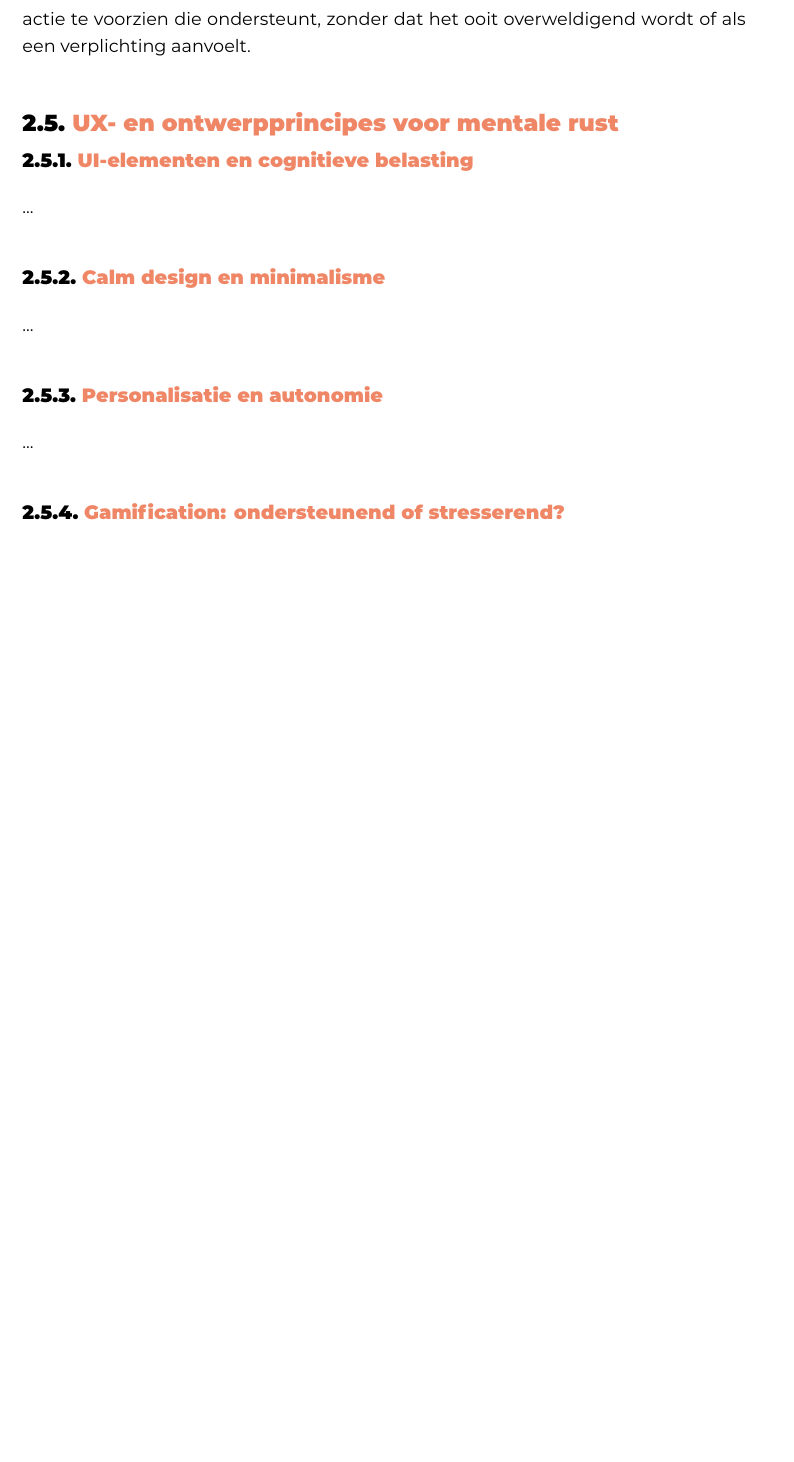
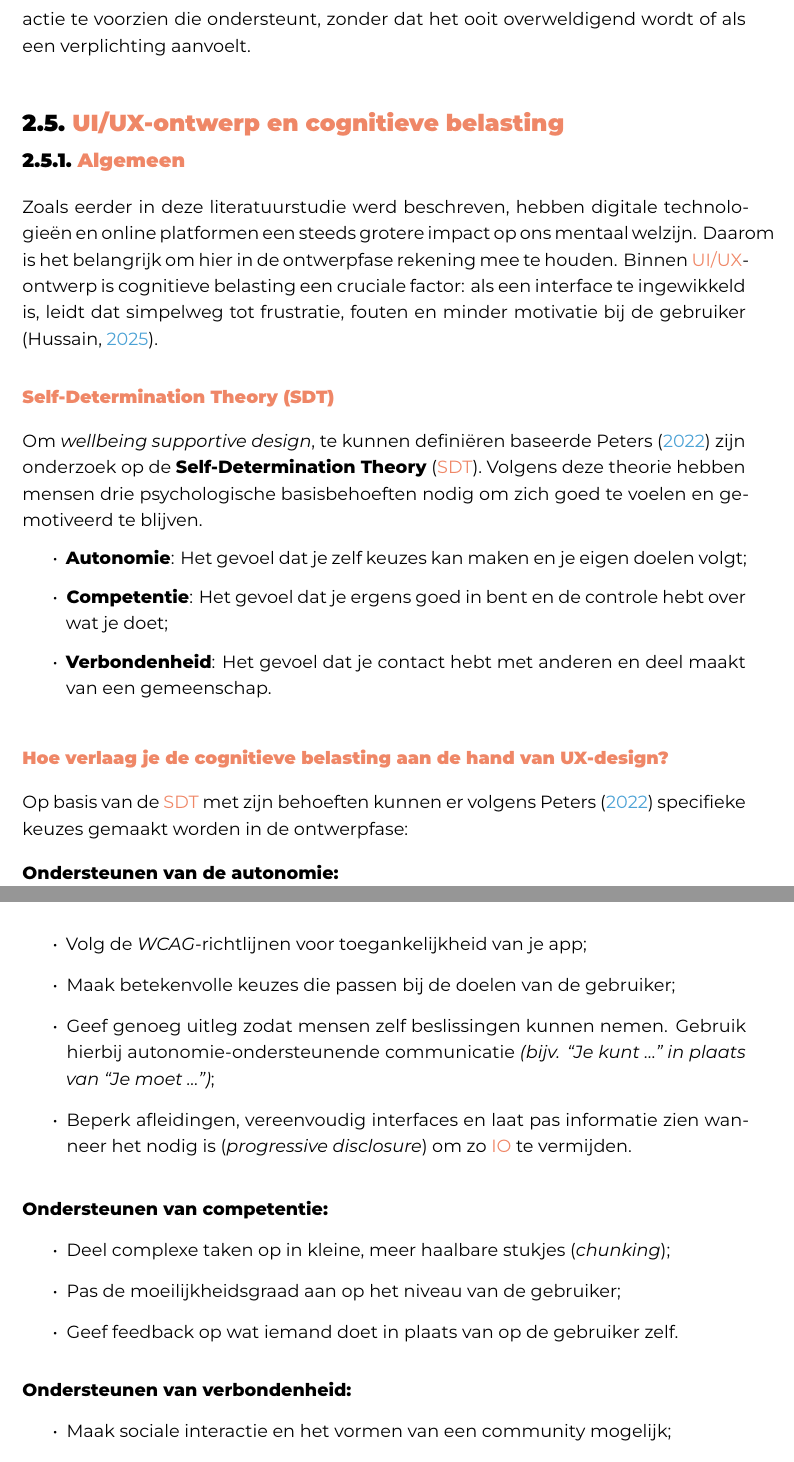
Before and after one commit to BrittEmanuel2001/Bachelorproef-25-26-BE, a LaTeX thesis (bachproef/EmanuelBrittBP.tex, which reads bachproef/standvanzaken.tex): part of page 36 of 56 before the commit and two parts of pages 36 and 37 of 58 after it, the two joined at a grey line, cut so that both start at the same text, the shorter picture padded with empty space. Compiled offline with XeLaTeX; a LaTeX package or settings file that is missing is left out.

Commit message:
deel 5 wip

```diff
--- a/bachproef/EmanuelBrittBP.tex
+++ b/bachproef/EmanuelBrittBP.tex
@@ -31,6 +31,7 @@
 \newacronym{cbt}{CBT}{Cognitive Behavioral Therapy}
 \newacronym{ehealth}{e-health}{electronic health}
 \newacronym{mhealth}{m-health}{mobile health}
+\newacronym{sdt}{SDT}{Self-Determination Theory}
 
 %% Pictures to include in the text can be put in the graphics/ folder
 \graphicspath{{../graphics/}}
--- a/bachproef/standvanzaken.tex
+++ b/bachproef/standvanzaken.tex
@@ -733,35 +733,65 @@ Hoewel een hoge retentie het doel is, hoeft deze betrokkenheid niet altijd const
 
 % Deel 5 - UX- en ontwerpprincipes voor mentale rust
 
-\section{UX- en ontwerpprincipes voor mentale rust}
+\section{UI/UX-ontwerp en cognitieve belasting}
 \label{sec:ux-ontwerp}
 
-\subsection{UI-elementen en cognitieve belasting}
-\label{subsec:ui-cognitieve-belasting}
+\subsection{Algemeen}
+\label{subsec:uiux-algemeen}
 
 \vspace{1em}
 
-...
+Zoals eerder in deze literatuurstudie werd beschreven, hebben digitale technologieën en online platformen een steeds grotere impact op ons mentaal welzijn. Daarom is het belangrijk om hier in de ontwerpfase rekening mee te houden. Binnen \acrshort{uiux}-ontwerp is cognitieve belasting een cruciale factor: als een interface te ingewikkeld is, leidt dat simpelweg tot frustratie, fouten en minder motivatie bij de gebruiker \autocite{thealien2025cognitiveload}.
 
 \vspace{1em}
 
-\subsection{Calm design en minimalisme}
-\label{subsec:calm-design}
+\subsubsection{Self-Determination Theory (SDT)}
+\label{subsubsec:sdt}
 
 \vspace{1em}
 
-...
+Om \textit{wellbeing supportive design}, te kunnen definiëren baseerde \textcite{Peters2022} zijn onderzoek op de \textbf{Self-Determination Theory} (\acrshort{sdt}). Volgens deze theorie hebben mensen drie psychologische basisbehoeften nodig om zich goed te voelen en gemotiveerd te blijven.
+
+\begin{itemize}
+    \item \textbf{Autonomie}: Het gevoel dat je zelf keuzes kan maken en je eigen doelen volgt;
+    \item \textbf{Competentie}: Het gevoel dat je ergens goed in bent en de controle hebt over wat je doet;
+    \item \textbf{Verbondenheid}: Het gevoel dat je contact hebt met anderen en deel maakt van een gemeenschap.
+\end{itemize}
 
 \vspace{1em}
 
-\subsection{Personalisatie en autonomie}
-\label{subsec:personalisatie-autonomie}
+\subsubsection{Hoe verlaag je de cognitieve belasting aan de hand van UX-design?}
+\label{subsubsec:cognitieve-belasting-ux}
 
 \vspace{1em}
 
-...
+Op basis van de \acrshort{sdt} met zijn behoeften kunnen er volgens \textcite{Peters2022} specifieke keuzes gemaakt worden in de ontwerpfase:
 
 \vspace{1em}
 
-\subsection{Gamification: ondersteunend of stresserend?}
-\label{subsec:gamification}
+\textbf{Ondersteunen van de autonomie:}
+
+\vspace{1em}
+
+\begin{itemize}
+    \item Volg de \textit{WCAG}-richtlijnen voor toegankelijkheid van je app;
+    \item Maak betekenvolle keuzes die passen bij de doelen van de gebruiker;
+    \item Geef genoeg uitleg zodat mensen zelf beslissingen kunnen nemen. Gebruik hierbij autonomie-ondersteunende communicatie \textit{(bijv. “Je kunt …” in plaats van “Je moet …”)};
+    \item Beperk afleidingen, vereenvoudig interfaces en laat pas informatie zien wanneer het nodig is (\textit{progressive disclosure}) om zo \acrshort{io} te vermijden.
+\end{itemize}
+
+\vspace{1em}
+
+\textbf{Ondersteunen van competentie:}
+\begin{itemize}
+    \item Deel complexe taken op in kleine, meer haalbare stukjes (\textit{chunking});
+    \item Pas de moeilijkheidsgraad aan op het niveau van de gebruiker;
+    \item Geef feedback op wat iemand doet in plaats van op de gebruiker zelf.
+\end{itemize}
+
+\vspace{1em}
+
+\textbf{Ondersteunen van verbondenheid:}
+\begin{itemize}
+    \item Maak sociale interactie en het vormen van een community mogelijk;
+    \item Geef opties om samen te werken, dingen te delen of simpelweg waardering aan anderen te tonen.
@@ -768,3 +817,8 @@ Hoewel een hoge retentie het doel is, hoeft deze betrokkenheid niet altijd const
+\vspace{1em}
+
+
+\subsection{Motivatie- en betrokkenheidsstrategieën}
+\label{subsec:motivatie-betrokkenheid-strat}
 
 \vspace{1em}
 
```
Also changed, not shown: bachproef/bachproef.bib (+22 -0 lines), bachproef/standvanzaken.tex (21 more changed lines).
